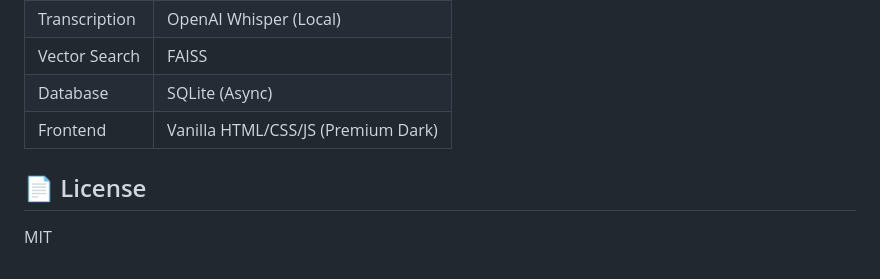
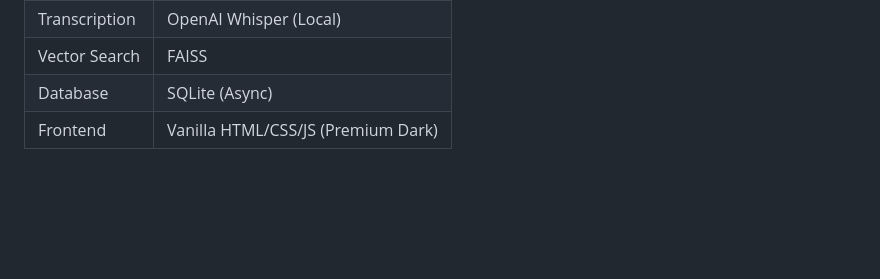
Before and after one commit to Abhigyan6091/Video-Reasoning-QA, a Markdown page: README.md, the part around the change. Drawn GitHub-style; blank space fills up the shorter version.

Commit message:
update readme
Removed the License section from the README.

```diff
--- a/README.md
+++ b/README.md
@@ -102,7 +102,3 @@ Video Question Generator/
 | Vector Search | FAISS |
 | Database | SQLite (Async) |
 | Frontend | Vanilla HTML/CSS/JS (Premium Dark) |
-
-## 📄 License
-
-MIT
```
